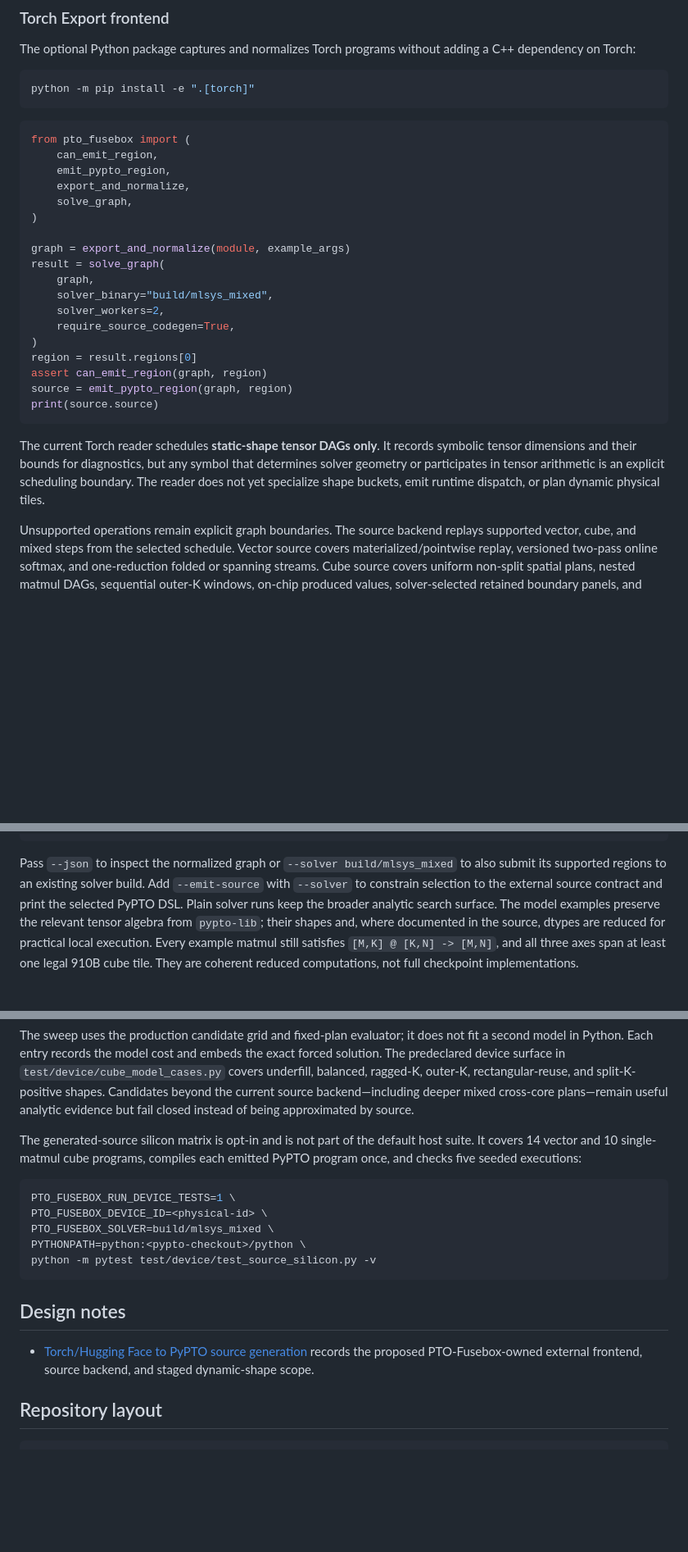
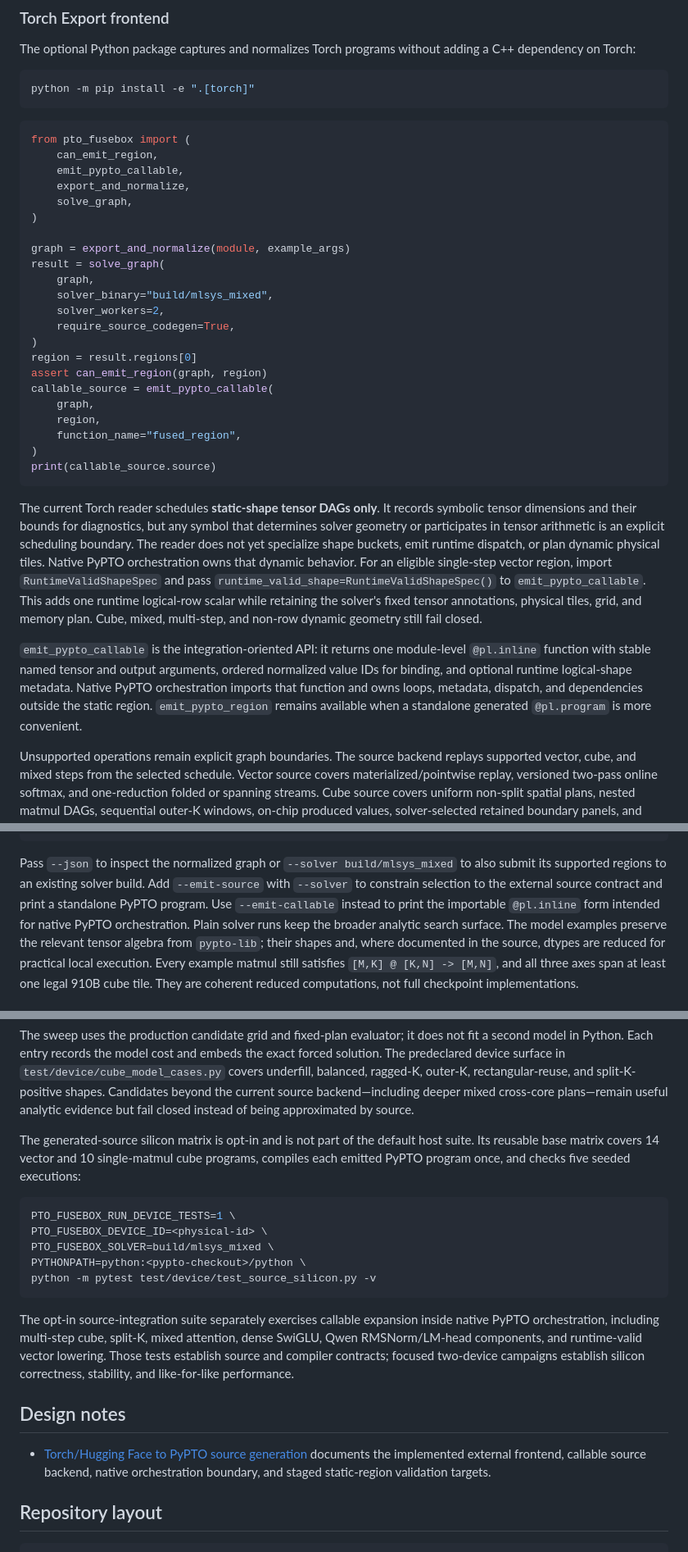
Before and after one commit to tonibohnlein/pto-fusebox, a Markdown page: README.md, 3 parts joined by grey strips. Shown at 82% size. Drawn GitHub-style; blank space fills up the shorter version.

````diff
--- a/README.md
+++ b/README.md
@@ -83,7 +83,7 @@ python -m pip install -e ".[torch]"
 ```python
 from pto_fusebox import (
     can_emit_region,
-    emit_pypto_region,
+    emit_pypto_callable,
     export_and_normalize,
     solve_graph,
 )
@@ -97,15 +97,33 @@ result = solve_graph(
 )
 region = result.regions[0]
 assert can_emit_region(graph, region)
-source = emit_pypto_region(graph, region)
-print(source.source)
+callable_source = emit_pypto_callable(
+    graph,
+    region,
+    function_name="fused_region",
+)
+print(callable_source.source)
 ```
 
 The current Torch reader schedules **static-shape tensor DAGs only**. It records
 symbolic tensor dimensions and their bounds for diagnostics, but any symbol
 that determines solver geometry or participates in tensor arithmetic is an
 explicit scheduling boundary. The reader does not yet specialize shape
-buckets, emit runtime dispatch, or plan dynamic physical tiles.
+buckets, emit runtime dispatch, or plan dynamic physical tiles. Native PyPTO
+orchestration owns that dynamic behavior. For an eligible single-step vector
+region, import `RuntimeValidShapeSpec` and pass
+`runtime_valid_shape=RuntimeValidShapeSpec()` to
+`emit_pypto_callable`. This adds one runtime logical-row scalar while retaining the
+solver's fixed tensor annotations, physical tiles, grid, and memory plan.
+Cube, mixed, multi-step, and non-row dynamic geometry still fail closed.
+
+`emit_pypto_callable` is the integration-oriented API: it returns one
+module-level `@pl.inline` function with stable named tensor and output
+arguments, ordered normalized value IDs for binding, and optional runtime
+logical-shape metadata. Native PyPTO orchestration imports that function and
+owns loops, metadata, dispatch, and dependencies outside the static region.
+`emit_pypto_region` remains available when a standalone generated
+`@pl.program` is more convenient.
 
 Unsupported operations remain explicit graph boundaries. The source backend
 replays supported vector, cube, and mixed steps from the selected schedule.
@@ -217,8 +236,9 @@ python -m examples.torch_frontend.static_mixed
 Pass `--json` to inspect the normalized graph or `--solver build/mlsys_mixed`
 to also submit its supported regions to an existing solver build. Add
 `--emit-source` with `--solver` to constrain selection to the external source
-contract and print the selected PyPTO DSL. Plain solver runs keep the broader
-analytic search surface. The model
+contract and print a standalone PyPTO program. Use `--emit-callable` instead to
+print the importable `@pl.inline` form intended for native PyPTO orchestration.
+Plain solver runs keep the broader analytic search surface. The model
 examples preserve the relevant tensor algebra from `pypto-lib`; their shapes
 and, where documented in the source, dtypes are reduced for practical local
 execution. Every example matmul still satisfies `[M,K] @ [K,N] -> [M,N]`, and
@@ -253,8 +273,9 @@ current source backend—including deeper mixed cross-core plans—remain useful
 analytic evidence but fail closed instead of being approximated by source.
 
 The generated-source silicon matrix is opt-in and is not part of the default
-host suite. It covers 14 vector and 10 single-matmul cube programs, compiles
-each emitted PyPTO program once, and checks five seeded executions:
+host suite. Its reusable base matrix covers 14 vector and 10 single-matmul cube
+programs, compiles each emitted PyPTO program once, and checks five seeded
+executions:
 
 ```bash
 PTO_FUSEBOX_RUN_DEVICE_TESTS=1 \
@@ -264,11 +285,18 @@ PYTHONPATH=python:<pypto-checkout>/python \
 python -m pytest test/device/test_source_silicon.py -v
 ```
 
+The opt-in source-integration suite separately exercises callable expansion
+inside native PyPTO orchestration, including multi-step cube, split-K, mixed
+attention, dense SwiGLU, Qwen RMSNorm/LM-head components, and runtime-valid
+vector lowering. Those tests establish source and compiler contracts; focused
+two-device campaigns establish silicon correctness, stability, and
+like-for-like performance.
+
 ## Design notes
 
 - [Torch/Hugging Face to PyPTO source generation](doc/torch_to_pypto_frontend.md)
-  records the proposed PTO-Fusebox-owned external frontend, source backend, and
-  staged dynamic-shape scope.
+  documents the implemented external frontend, callable source backend, native
+  orchestration boundary, and staged static-region validation targets.
 
 ## Repository layout
 
````
Also changed, not shown: other parts of README.md (+7 -6 lines), doc/torch_to_pypto_frontend.md (+23 -4 lines).
